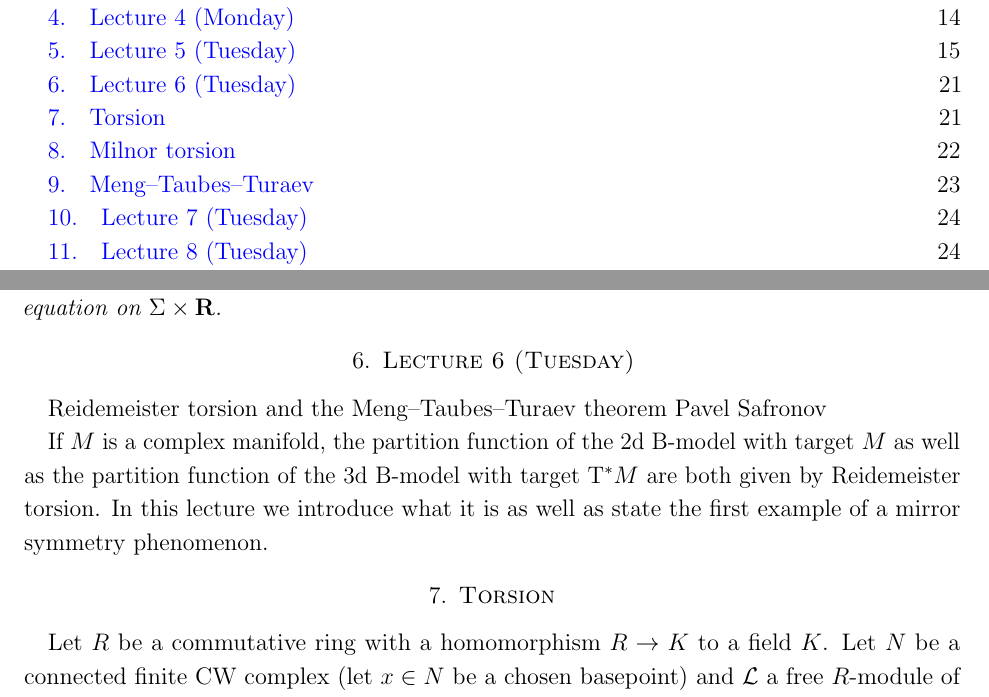
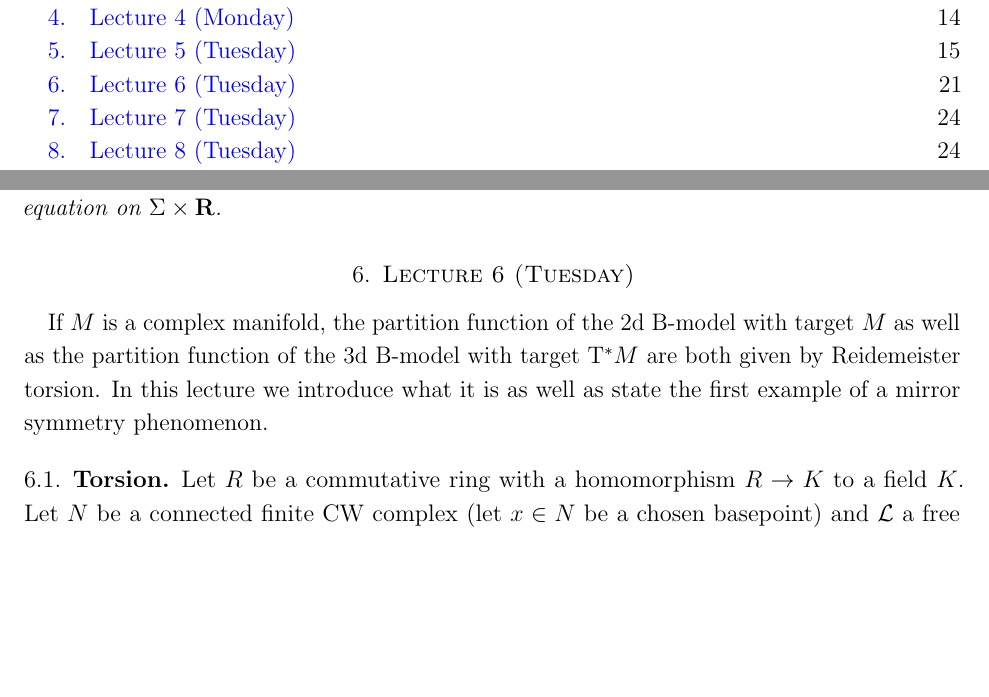
Before and after one commit to lawrge-math/lawrge-2023, a LaTeX paper (LAWRGe2023Notes.tex, which reads tuelec2.tex): two parts of pages 1 and 21 of 35, joined at a grey line, cut so that both start at the same text, the shorter picture padded with empty space. Compiled offline with pdfLaTeX.

Commit message:
Update tuelec2.tex

```diff
--- a/tuelec2.tex
+++ b/tuelec2.tex
@@ -1,12 +1,12 @@
 % !TeX root = LAWRGe2023Notes.tex
 
-\title{Reidemeister torsion and the Meng--Taubes--Turaev theorem}
-\author{Pavel Safronov}
-\maketitle
+%\title{Reidemeister torsion and the Meng--Taubes--Turaev theorem}
+%\author{Pavel Safronov}
+%\maketitle
 
 If $M$ is a complex manifold, the partition function of the 2d B-model with target $M$ as well as the partition function of the 3d B-model with target $\T^* M$ are both given by Reidemeister torsion. In this lecture we introduce what it is as well as state the first example of a mirror symmetry phenomenon.
 
-\section{Torsion}
+\subsection{Torsion}
 
 Let $R$ be a commutative ring with a homomorphism $R\rightarrow K$ to a field $K$. Let $N$ be a connected finite CW complex (let $x\in N$ be a chosen basepoint) and $\cL$ a free $R$-module of finite rank equipped with a $\pi_1(N)$-action. It defines a homomorphism
 \[\pi_1(N)\longrightarrow \GL_n(R)\]
```
Also changed, not shown: tuelec2.tex (4 more changed lines).
